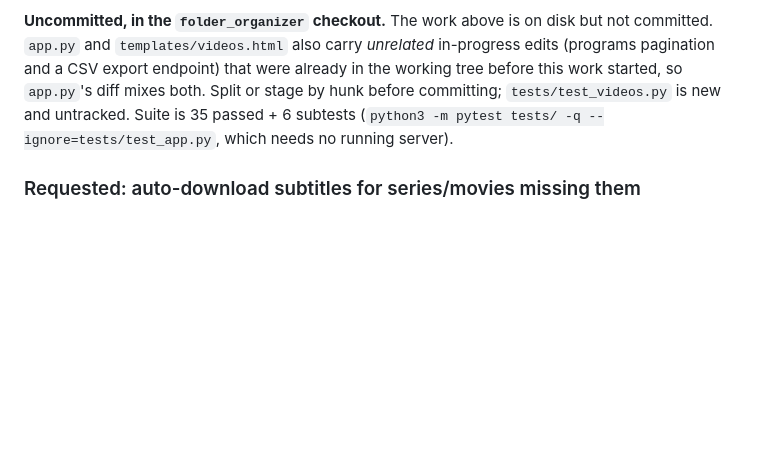
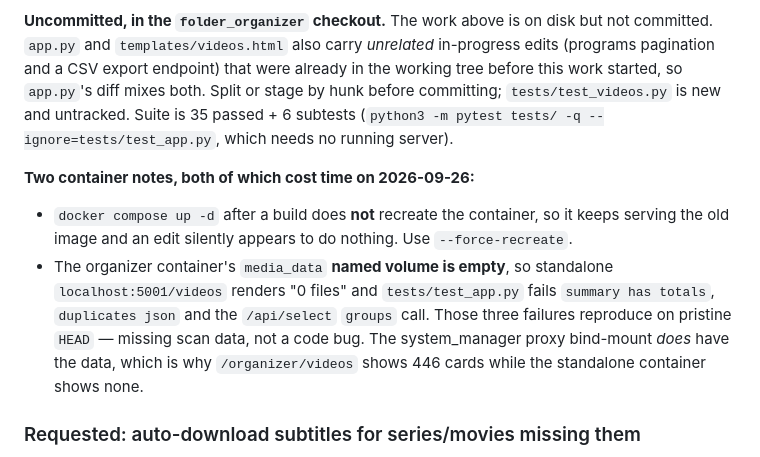
Before and after one commit to greatkourosh/system_manager, a Markdown page: docs/CONTINUATION.md, the part around the change. GitHub-like rendering; blank space fills up the shorter version.

Commit message:
docs: record two container traps in the organizer checkout
Both cost real time while verifying the video-library work and neither is
guessable from the code:

- `docker compose up -d` after a build does not recreate the container, so it
  serves the old image and a correct edit looks like it did nothing. Needs
  --force-recreate.
- The organizer container's media_data named volume is empty, so standalone
  localhost:5001/videos renders "0 files" and three of test_app.py's checks
  fail. Confirmed by running the suite against a pristine HEAD checkout and
  getting the identical three failures, so it is missing scan data rather than
  a regression. The system_manager proxy bind-mount has the data, which is why
  the same page shows 446 cards through port 4000 and none standalone.

Co-Authored-By: Claude Sonnet 4.6 <noreply@anthropic.com>

```diff
--- a/docs/CONTINUATION.md
+++ b/docs/CONTINUATION.md
@@ -462,6 +462,19 @@ and untracked. Suite is 35 passed + 6 subtests
 (`python3 -m pytest tests/ -q --ignore=tests/test_app.py`, which needs no
 running server).
 
+**Two container notes, both of which cost time on 2026-09-26:**
+
+- `docker compose up -d` after a build does **not** recreate the container, so
+  it keeps serving the old image and an edit silently appears to do nothing.
+  Use `--force-recreate`.
+- The organizer container's `media_data` **named volume is empty**, so
+  standalone `localhost:5001/videos` renders "0 files" and
+  `tests/test_app.py` fails `summary has totals`, `duplicates json` and the
+  `/api/select` `groups` call. Those three failures reproduce on pristine `HEAD`
+  — missing scan data, not a code bug. The system_manager proxy bind-mount
+  *does* have the data, which is why `/organizer/videos` shows 446 cards while
+  the standalone container shows none.
+
 ### Requested: auto-download subtitles for series/movies missing them
 
 **Status 2026-09-26: not started — blocked on the `G:` path translation.**
```
